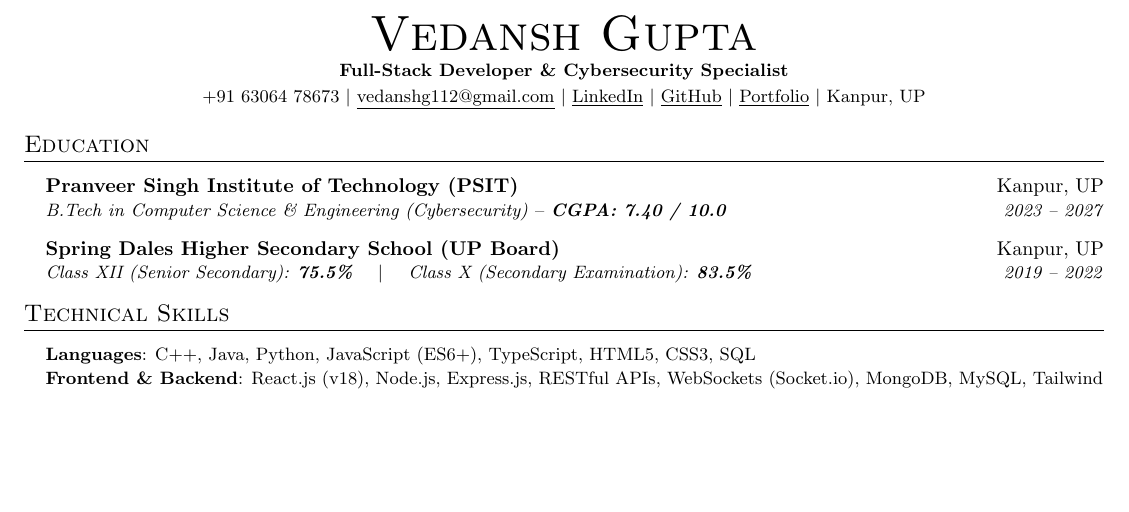
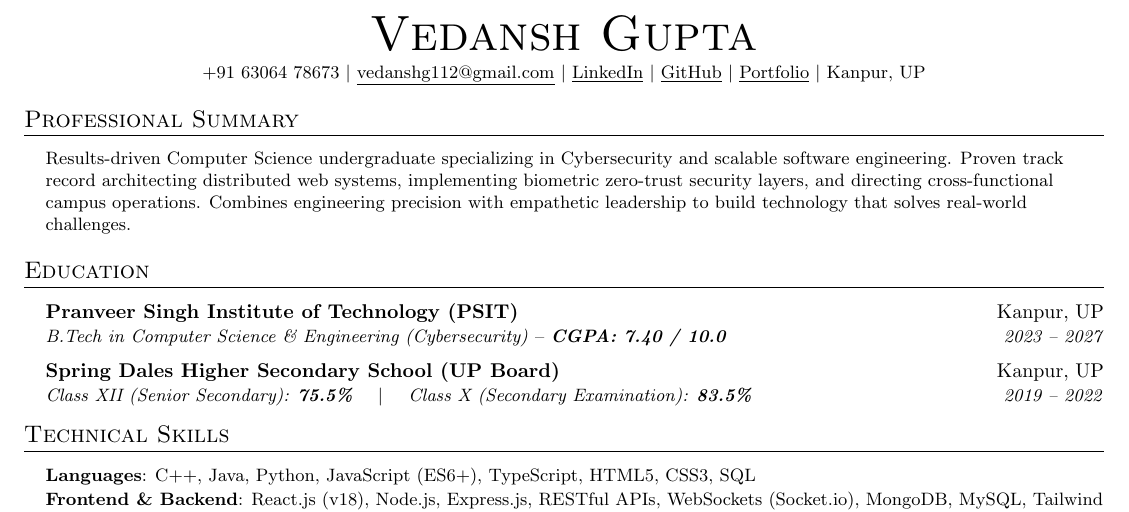
Before and after one commit to Vedanshg6303/Vedansh-gupta, a LaTeX CV (resume/resume.tex): part of the page, cut so that both start at the same text, the shorter picture padded with empty space. Compiled offline with pdfLaTeX.

Commit message:
feat(resume): replace header tagline with concise professional summary

```diff
--- a/resume/resume.tex
+++ b/resume/resume.tex
@@ -65,8 +65,7 @@
 
 %----------HEADING----------
 \begin{center}
-    {\Huge \scshape Vedansh Gupta} \\ \vspace{2pt}
-    \small \textbf{Full-Stack Developer \& Cybersecurity Specialist} \\ \vspace{2pt}
+    {\Huge \scshape Vedansh Gupta} \\ \vspace{3pt}
     \small +91 63064 78673 $|$
     \href{mailto:vedanshg112@gmail.com}{\underline{vedanshg112@gmail.com}} $|$
     \href{https://www.linkedin.com/in/vedansh-gupta/}{\underline{LinkedIn}} $|$
@@ -74,6 +73,14 @@
     \href{https://vedansh-gupta.vercel.app}{\underline{Portfolio}} $|$
     Kanpur, UP
 \end{center}
+
+%-----------PROFESSIONAL SUMMARY-----------
+\section{Professional Summary}
+ \begin{itemize}[leftmargin=0.15in, label={}]
+    \small{\item{
+     Results-driven Computer Science undergraduate specializing in Cybersecurity and scalable software engineering. Proven track record architecting distributed web systems, implementing biometric zero-trust security layers, and directing cross-functional campus operations. Combines engineering precision with empathetic leadership to build technology that solves real-world challenges.
+    }}
+ \end{itemize}
 
 %-----------EDUCATION-----------
 \section{Education}
```
Also changed, not shown: resume/resume.tex (2 more changed lines).
